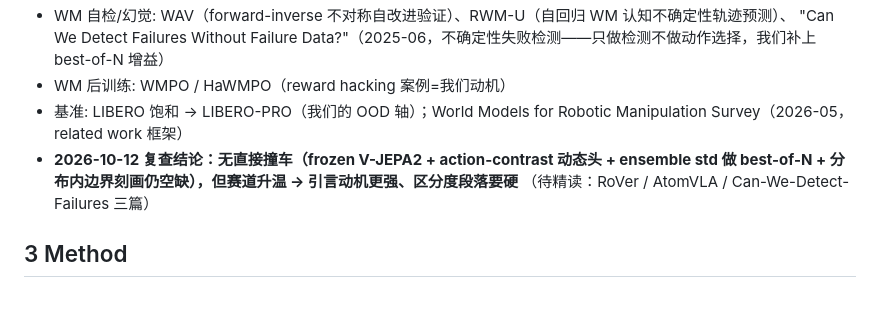
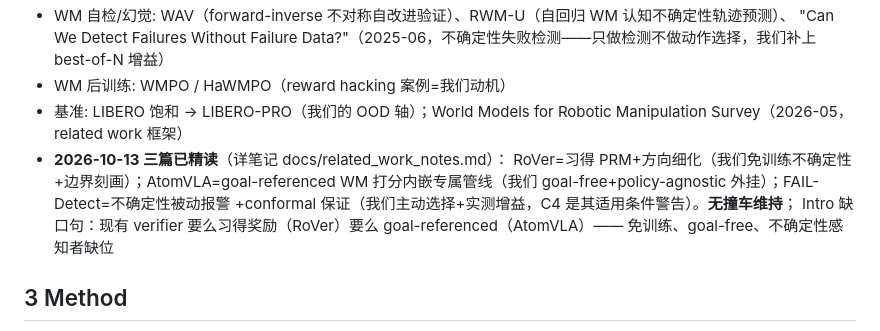
Before and after one commit to Algorineko/halo-wam, a Markdown page: docs/paper_outline.md, the part around the change. Rendered like a GitHub page; blank space fills up the shorter version.

Commit message:
三竞品精读笔记落盘（RoVer 2510.10975 / AtomVLA 2603.08519 / FAIL-Detect 2503.08558）：区分度要点+写作动作项，Intro 缺口句升级——无撞车判定维持
Co-Authored-By: Claude Code <noreply@anthropic.com>

```diff
--- a/docs/paper_outline.md
+++ b/docs/paper_outline.md
@@ -52,9 +52,12 @@
   "Can We Detect Failures Without Failure Data?"（2025-06，不确定性失败检测——只做检测不做动作选择，我们补上 best-of-N 增益）
 - WM 后训练: WMPO / HaWMPO（reward hacking 案例=我们动机）
 - 基准: LIBERO 饱和 → LIBERO-PRO（我们的 OOD 轴）；World Models for Robotic Manipulation Survey（2026-05，related work 框架）
-- **2026-10-12 复查结论：无直接撞车（frozen V-JEPA2 + action-contrast 动态头 + ensemble std
-  做 best-of-N + 分布内边界刻画仍空缺），但赛道升温 → 引言动机更强、区分度段落要硬**
-  （待精读：RoVer / AtomVLA / Can-We-Detect-Failures 三篇）
+- **2026-10-13 三篇已精读**（详笔记 docs/related_work_notes.md）：
+  RoVer=习得 PRM+方向细化（我们免训练不确定性+边界刻画）；AtomVLA=goal-referenced
+  WM 打分内嵌专属管线（我们 goal-free+policy-agnostic 外挂）；FAIL-Detect=不确定性被动报警
+  +conformal 保证（我们主动选择+实测增益，C4 是其适用条件警告）。**无撞车维持**；
+  Intro 缺口句：现有 verifier 要么习得奖励（RoVer）要么 goal-referenced（AtomVLA）——
+  免训练、goal-free、不确定性感知者缺位
 
 ## 3 Method
 - 3.1 固定窗口相对编码协议（V-JEPA 2 无绝对位置嵌入；同内容跨上下文 cos≈0.55 的伪影分析）
```
Also changed, not shown: docs/related_work_notes.md (added, +46 -0 lines).
